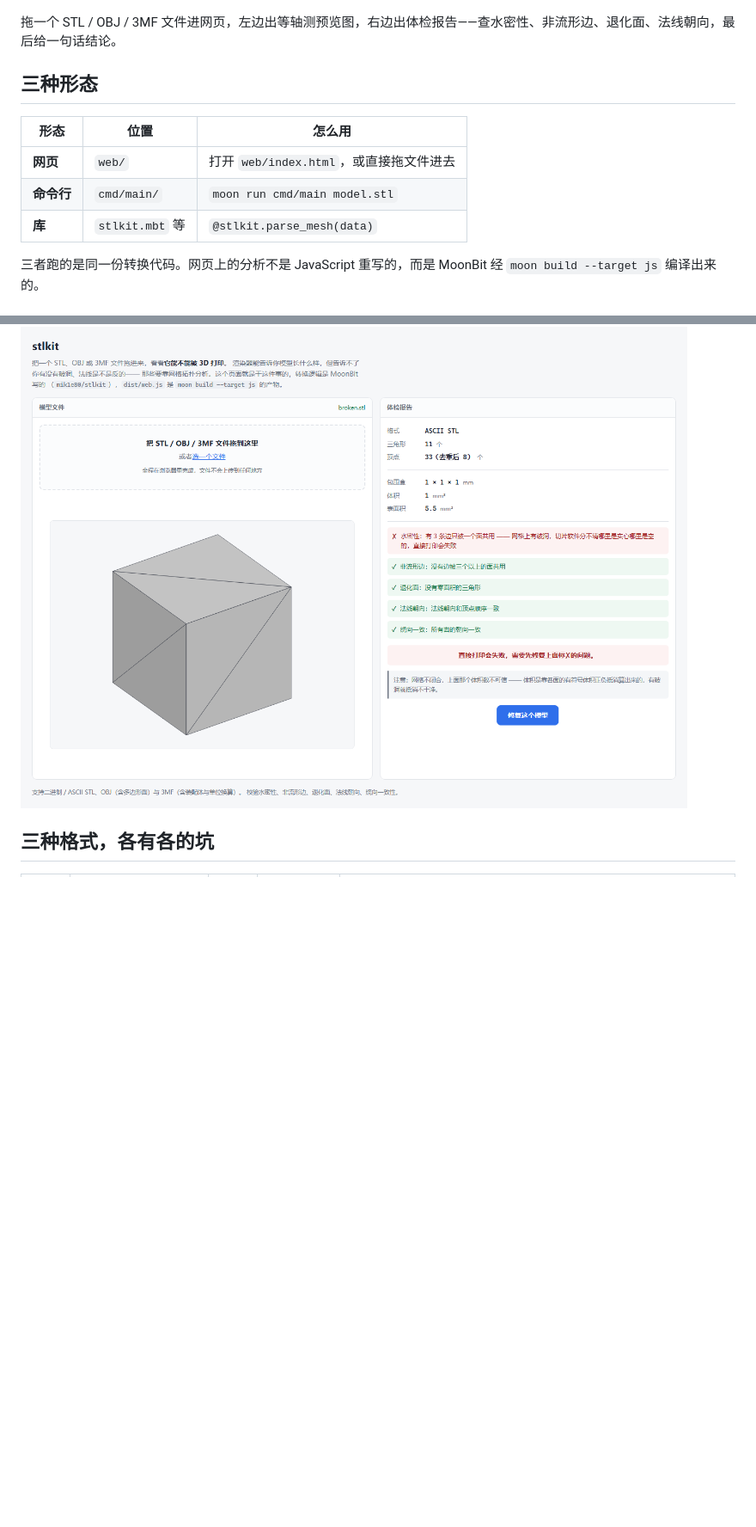
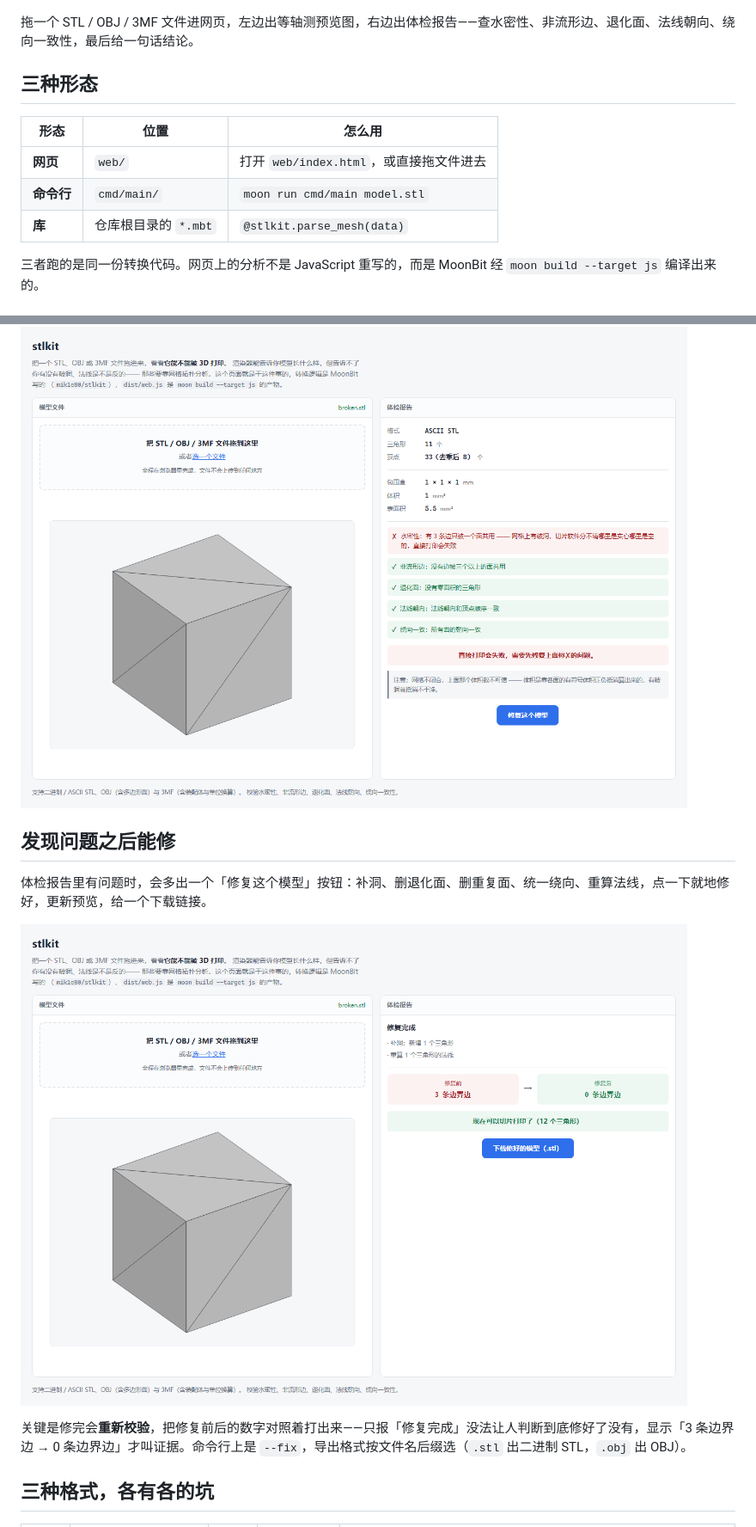
Before and after one commit to mik1e80/laughing-spork, a Markdown page: README.md, 2 parts joined by grey strips. Shown at 86% size. Rendered like a GitHub page; blank space fills up the shorter version.

Commit message:
README 修两处硬伤，补一节「发现问题之后能修」
通读一遍查出来的：

- 开头那句介绍漏了「绕向一致性」——别处都是五项检查，就这里写了四项
- 「三种形态」表里库那栏写的是 `stlkit.mbt`，**这个文件根本不存在**，
  改成「仓库根目录的 `*.mbt`」
- 「网页上也能直接修」那句话原本夹在「依赖」一节里，位置不对。
  补成一节「发现问题之后能修」，配上新截的修复图，讲清楚修完会重新校验、
  对照显示修复前后的数字（只报「修复完成」没法让人判断修好没有）

顺带把三张截图都用上了——之前修复图只在 README.mbt.md 里出现过。

Co-Authored-By: Claude Code <noreply@anthropic.com>

```diff
--- a/README.md
+++ b/README.md
@@ -6,7 +6,7 @@
 
 ![体检报告](web/screenshot.png)
 
-拖一个 STL / OBJ / 3MF 文件进网页，左边出等轴测预览图，右边出体检报告——查水密性、非流形边、退化面、法线朝向，最后给一句话结论。
+拖一个 STL / OBJ / 3MF 文件进网页，左边出等轴测预览图，右边出体检报告——查水密性、非流形边、退化面、法线朝向、绕向一致性，最后给一句话结论。
 
 ## 三种形态
 
@@ -14,7 +14,7 @@
 | --- | --- | --- |
 | **网页** | `web/` | 打开 `web/index.html`，或直接拖文件进去 |
 | **命令行** | `cmd/main/` | `moon run cmd/main model.stl` |
-| **库** | `stlkit.mbt` 等 | `@stlkit.parse_mesh(data)` |
+| **库** | 仓库根目录的 `*.mbt` | `@stlkit.parse_mesh(data)` |
 
 三者跑的是同一份转换代码。网页上的分析不是 JavaScript 重写的，而是 MoonBit 经 `moon build --target js` 编译出来的。
 
@@ -25,6 +25,14 @@
 而且这些毛病肉眼看不出来：一个缺了一个三角形的立方体，看上去还是完完整整一个立方体，但它的体积已经从 1 变成 0.833 了。
 
 ![破洞的模型](web/screenshot-broken.png)
+
+## 发现问题之后能修
+
+体检报告里有问题时，会多出一个「修复这个模型」按钮：补洞、删退化面、删重复面、统一绕向、重算法线，点一下就地修好，更新预览，给一个下载链接。
+
+![修复](web/screenshot-fix.png)
+
+关键是修完会**重新校验**，把修复前后的数字对照着打出来——只报「修复完成」没法让人判断到底修好了没有，显示「3 条边界边 → 0 条边界边」才叫证据。命令行上是 `--fix`，导出格式按文件名后缀选（`.stl` 出二进制 STL，`.obj` 出 OBJ）。
 
 ## 三种格式，各有各的坑
 
```
Also changed, not shown: other parts of README.md (+0 -2 lines).
